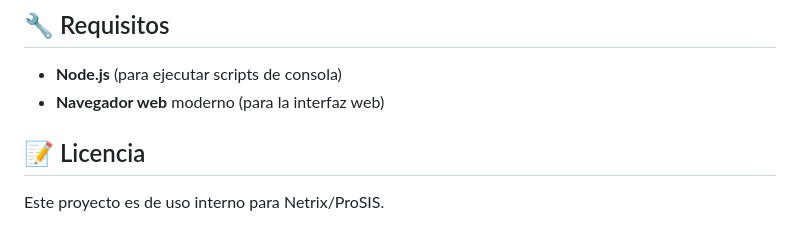
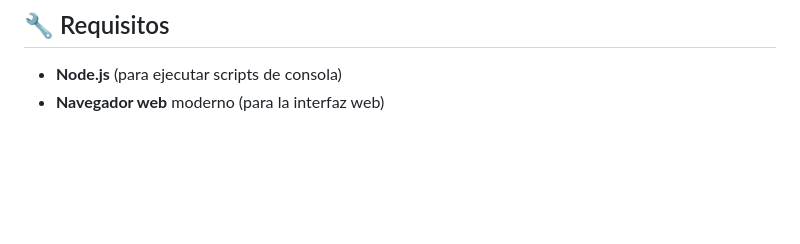
Before and after one commit to ezelee/ezelee.github.io, a Markdown page: README.md, the part around the change. GitHub-like rendering; blank space fills up the shorter version.

```diff
--- a/README.md
+++ b/README.md
@@ -101,7 +101,3 @@ El sistema incluye los feriados nacionales argentinos:
 
 - **Node.js** (para ejecutar scripts de consola)
 - **Navegador web** moderno (para la interfaz web)
-
-## 📝 Licencia
-
-Este proyecto es de uso interno para Netrix/ProSIS.
```
